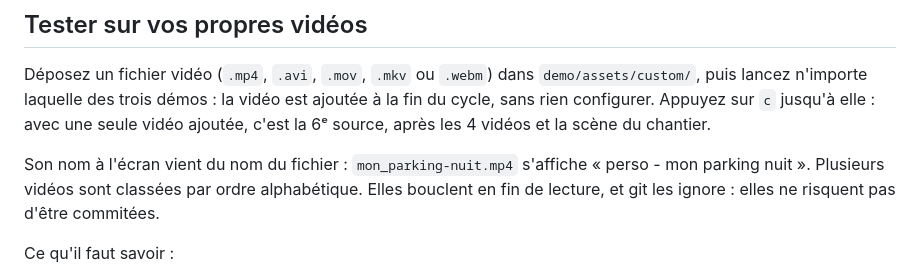
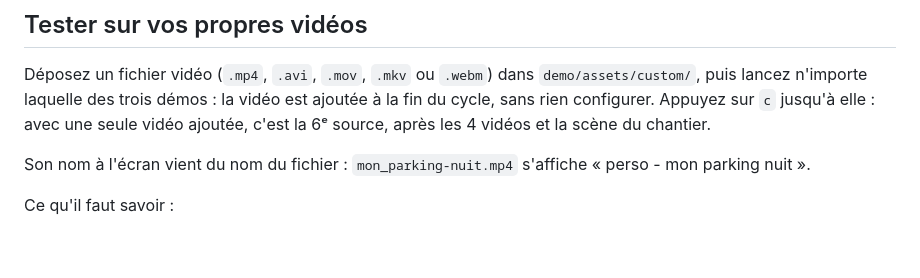
Before and after one commit to JeanBrrt/edgesight, a Markdown page: README.md, the part around the change. Drawn GitHub-style; blank space fills up the shorter version.

```diff
--- a/README.md
+++ b/README.md
@@ -236,9 +236,7 @@ la vidéo est ajoutée à la fin du cycle, sans rien configurer. Appuyez sur
 les 4 vidéos et la scène du chantier.
 
 Son nom à l'écran vient du nom du fichier : `mon_parking-nuit.mp4`
-s'affiche « perso - mon parking nuit ». Plusieurs vidéos sont classées
-par ordre alphabétique. Elles bouclent en fin de lecture, et git les
-ignore : elles ne risquent pas d'être commitées.
+s'affiche « perso - mon parking nuit ».
 
 Ce qu'il faut savoir :
 
```
